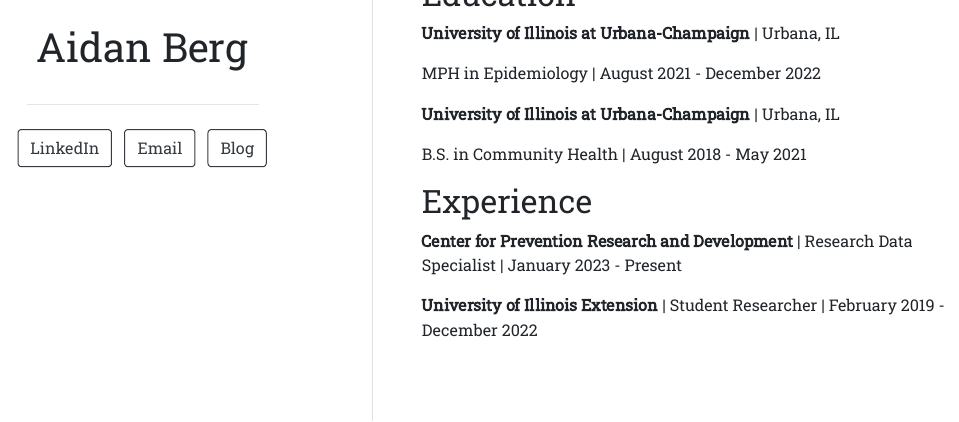
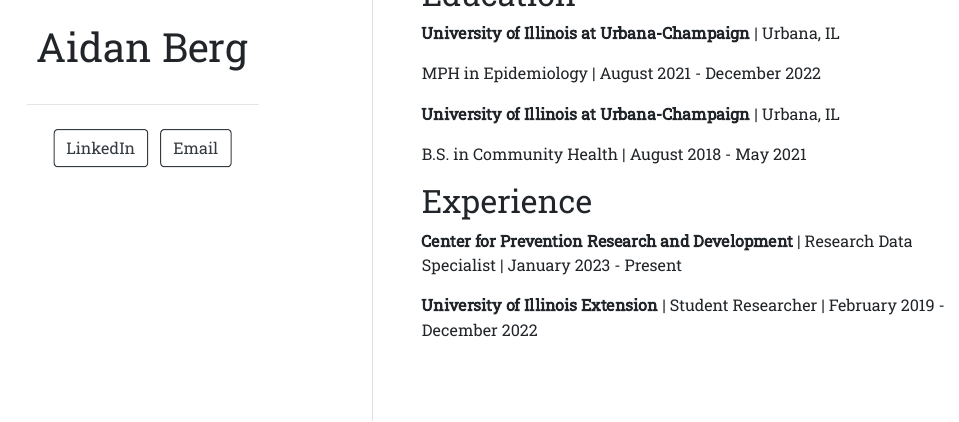
Before and after one commit to Aidan-Berg/website, an R Markdown document (index.Rmd): the page in a window 1100 px wide, from 480 px down. The pictures show the output file index.html that the author committed with the source, opened offline.

Commit message:
no more blog

```diff
--- a/index.Rmd
+++ b/index.Rmd
@@ -6,8 +6,7 @@
     url: "https://www.linkedin.com/in/aidan-berg-epi/"
   - label: Email
     url: "mailto:bergaidanj@gmail.com"
-  - label: Blog
-    url: "https://aidanberg.us/blog"
+
 output:
   postcards::trestles
 ---
```
Also changed, not shown: index.html.
